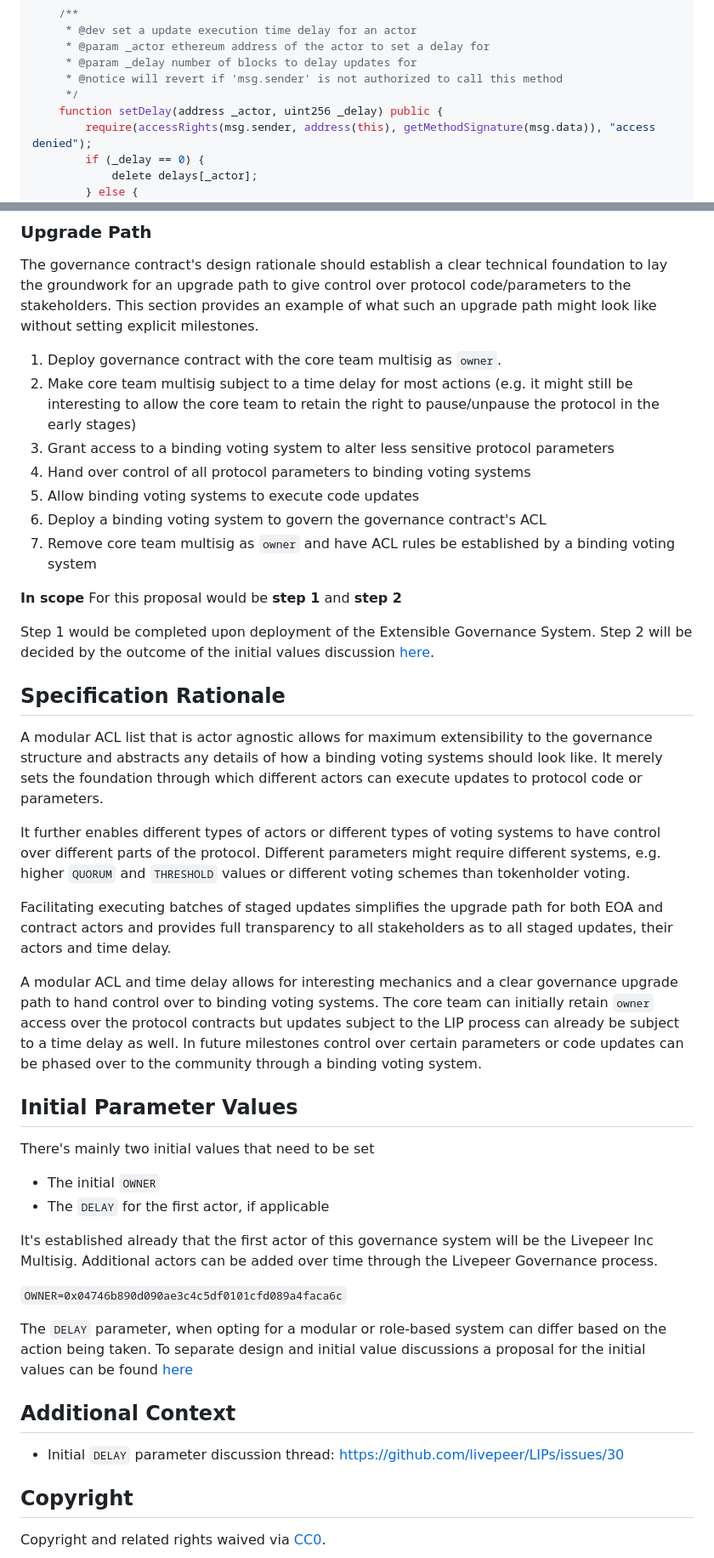
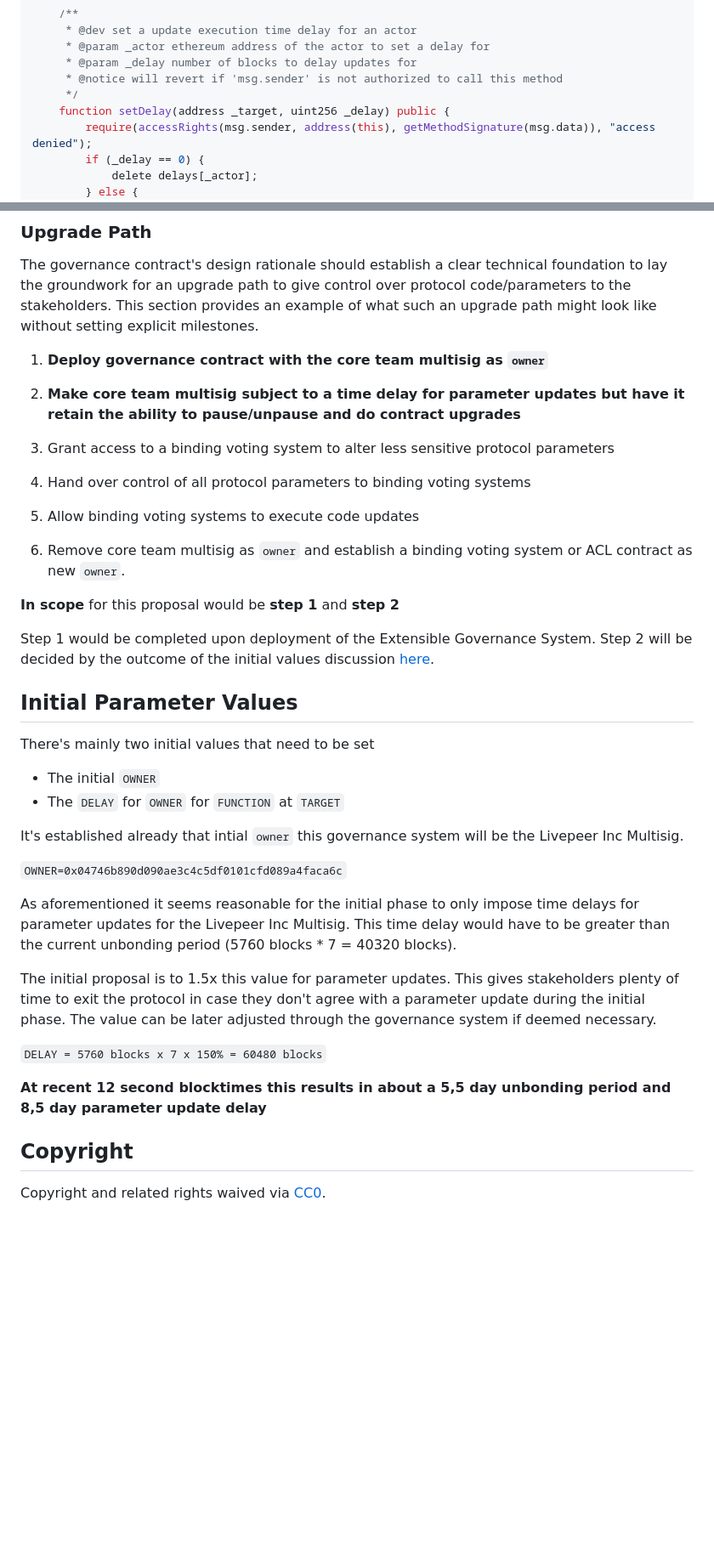
Before and after one commit to livepeer/LIPs, a Markdown page: LIPs/LIP-25.md, 2 parts joined by grey strips. Shown at 85% size. Drawn GitHub-style; blank space fills up the shorter version.

```diff
--- a/LIPs/LIP-25.md
+++ b/LIPs/LIP-25.md
@@ -148,7 +115,7 @@ contract Staging is ACL {
      * @param _delay number of blocks to delay updates for
      * @notice will revert if 'msg.sender' is not authorized to call this method
      */
-    function setDelay(address _actor, uint256 _delay) public {
+    function setDelay(address _target, uint256 _delay) public {
         require(accessRights(msg.sender, address(this), getMethodSignature(msg.data)), "access denied");
         if (_delay == 0) {
             delete delays[_actor];
@@ -197,46 +166,38 @@ The prototype contracts are available at https://ethfiddle.com/2iCPShA1pv
 
 The governance contract's design rationale should establish a clear technical foundation to lay the groundwork for an upgrade path to give control over protocol code/parameters to the stakeholders. This section provides an example of what such an upgrade path might look like without setting explicit milestones.
 
-1. Deploy governance contract with the core team multisig as `owner`.
-2. Make core team multisig subject to a time delay for most actions (e.g. it might still be interesting to allow the core team to retain the right to pause/unpause the protocol in the early stages)
+1. **Deploy governance contract with the core team multisig as `owner`**
+2. **Make core team multisig subject to a time delay for parameter updates but have it retain the ability to pause/unpause and do contract upgrades**
+
 3. Grant access to a binding voting system to alter less sensitive protocol parameters
 4. Hand over control of all protocol parameters to binding voting systems
 5. Allow binding voting systems to execute code updates
-6. Deploy a binding voting system to govern the governance contract's ACL
-7. Remove core team multisig as `owner` and have ACL rules be established by a binding voting system
+7. Remove core team multisig as `owner` and establish a binding voting system or ACL contract as new `owner`.
 
-**In scope** For this proposal would be **step 1** and **step 2**
+**In scope** for this proposal would be **step 1** and **step 2**
 
 Step 1 would be completed upon deployment of the Extensible Governance System. Step 2 will be decided by the outcome of the initial values discussion [here](https://github.com/livepeer/LIPs/issues/30).
 
-
-## Specification Rationale
-
-A modular ACL list that is actor agnostic allows for maximum extensibility to the governance structure and abstracts any details of how a binding voting systems should look like. It merely sets the foundation through which different actors can execute updates to protocol code or parameters.
-
-It further enables different types of actors or different types of voting systems to have control over different parts of the protocol. Different parameters might require different systems, e.g. higher `QUORUM` and `THRESHOLD` values or  different voting schemes than tokenholder voting.
-
-Facilitating executing batches of staged updates simplifies the upgrade path for both EOA and contract actors and provides full transparency to all stakeholders as to all staged updates, their actors and time delay.
-
-A modular ACL and time delay allows for interesting mechanics and a clear governance upgrade path to hand control over to binding voting systems. The core team can initially retain `owner` access over the protocol contracts but updates subject to the LIP process can already be subject to a time delay as well. In future milestones control over certain parameters or code updates can be phased over to the community through a binding voting system.
 
 ## Initial Parameter Values
 
 There's mainly two initial values that need to be set
 
 - The initial `OWNER`
-- The `DELAY` for the first actor, if applicable
+- The `DELAY` for `OWNER` for `FUNCTION` at `TARGET`
 
-It's established already that the first actor of this governance system will be the Livepeer Inc Multisig. Additional actors can be added over time through the Livepeer Governance process.
+It's established already that intial `owner` this governance system will be the Livepeer Inc Multisig.
 
 `OWNER=0x04746b890d090ae3c4c5df0101cfd089a4faca6c`
 
-The `DELAY` parameter, when opting for a modular or role-based system can differ based on the action being taken.
-To separate design and initial value discussions a proposal for the initial values can be found [here](https://github.com/livepeer/LIPs/issues/30)
 
-## Additional Context
+As aforementioned it seems reasonable for the initial phase to only impose time delays for parameter updates for the Livepeer Inc Multisig. This time delay would have to be greater than the current unbonding period (5760 blocks * 7 = 40320 blocks).
 
-- Initial `DELAY` parameter discussion thread: https://github.com/livepeer/LIPs/issues/30
+The initial proposal is to 1.5x this value for parameter updates. This gives stakeholders plenty of time to exit the protocol in case they don't agree with a parameter update during the initial phase. The value can be later adjusted through the governance system if deemed necessary.
+
+`DELAY = 5760 blocks x 7 x 150% = 60480 blocks`
+
+__At recent 12 second blocktimes this results in about a 5,5 day unbonding period and 8,5 day parameter update delay__
 
 ## Copyright
 
```
Also changed, not shown: other parts of LIPs/LIP-25.md (+23 -54 lines), assets/lip-25/governor.png (added).
